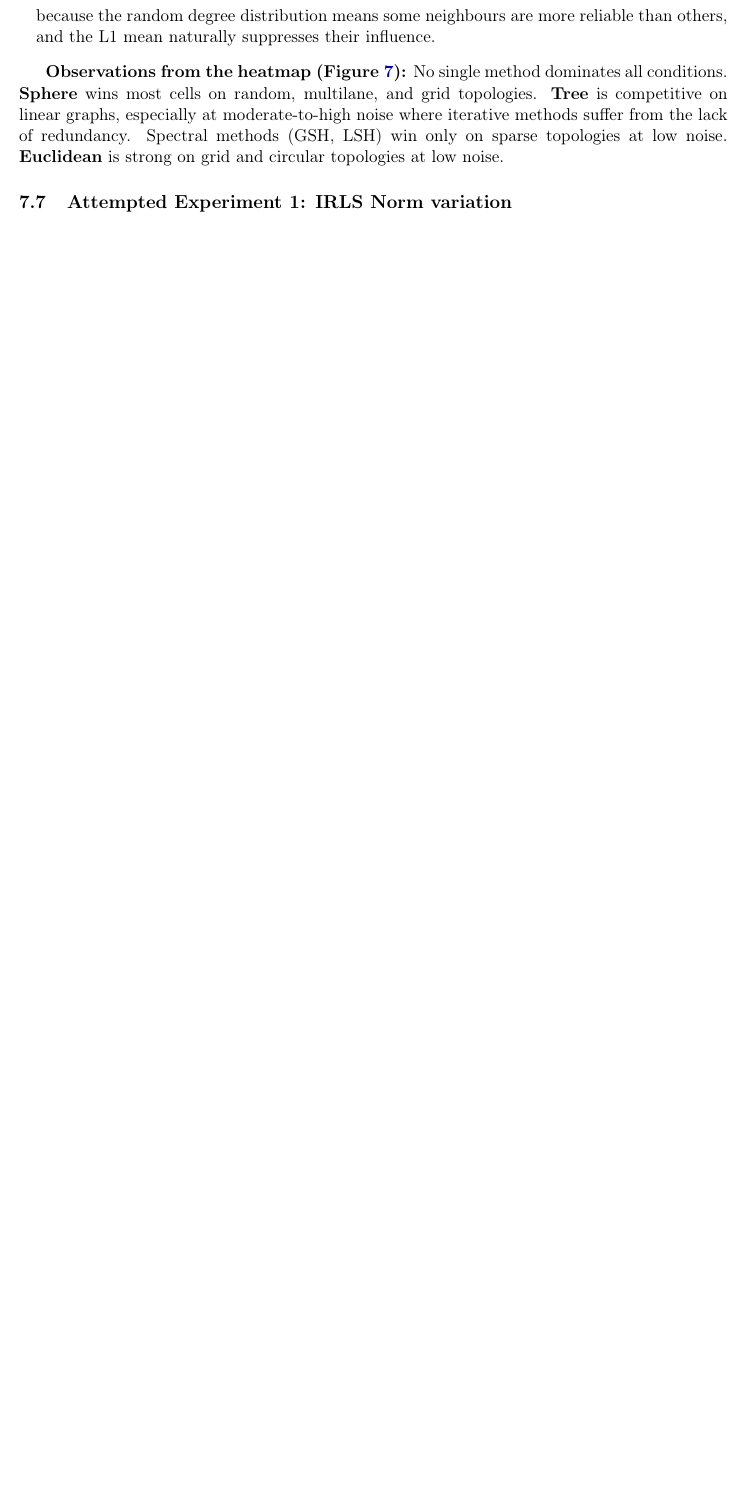
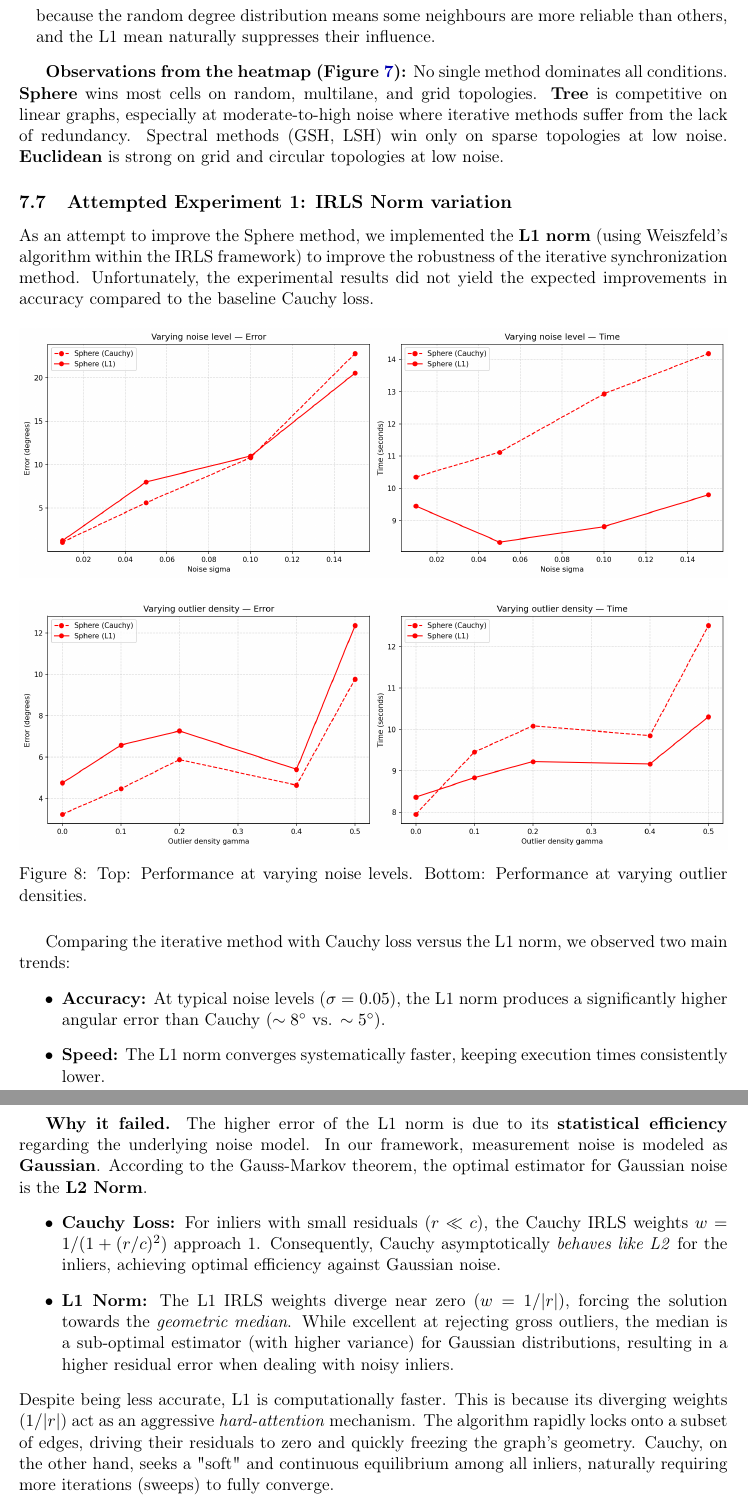
Before and after one commit to yoplat/HomographyGraph, a LaTeX paper (docs/report.tex): part of page 11 of 13 before the commit and two parts of pages 11 and 12 of 14 after it, the two joined at a grey line, cut so that both start at the same text, the shorter picture padded with empty space. Compiled offline with pdfLaTeX.

Commit message:
Added lie and l1 to latex document

```diff
--- a/docs/report.tex
+++ b/docs/report.tex
@@ -553,9 +553,35 @@ topologies at low noise.
 % ------- IRLS Norm Experiment -------
 \subsection{Attempted Experiment 1: IRLS Norm variation}
 \label{sec:exp_IRLS_Norm}
+As an attempt to improve the Sphere method,  we implemented the \textbf{L1 norm} (using Weiszfeld's algorithm within the IRLS framework) to improve the robustness of the iterative synchronization method. Unfortunately, the experimental results did not yield the expected improvements in accuracy compared to the baseline Cauchy loss.
+\begin{figure}[H]
+    \centering
+    \includegraphics[width=\textwidth]{results/benchmark L_1/l1_exp2_noise.png}
 
+    \vspace{0.5cm} % Piccolo spazio tra le due immagini
+
+    \includegraphics[width=\textwidth]{results/benchmark L_1/l1_exp1_outliers.png}
+
+    \caption{Top: Performance at varying noise levels. Bottom: Performance at varying outlier densities.}
+    \label{fig:benchmark_l1}
+\end{figure}
+
+Comparing the iterative method with Cauchy loss versus the L1 norm, we observed two main trends:
+\begin{itemize}
+    \item \textbf{Accuracy:} At typical noise levels ($\sigma = 0.05$), the L1 norm produces a significantly higher angular error than Cauchy ($\sim 8^\circ$ vs. $\sim 5^\circ$).
+    \item \textbf{Speed:} The L1 norm converges systematically faster, keeping execution times consistently lower.
+\end{itemize}
+
+\textbf{Why it failed.}
+The higher error of the L1 norm is due to its \textbf{statistical efficiency} regarding the underlying noise model.
+In our framework, measurement noise is modeled as \textbf{Gaussian}. According to the Gauss-Markov theorem, the optimal estimator for Gaussian noise is the \textbf{L2 Norm}.
+\begin{itemize}
+    \item \textbf{Cauchy Loss:} For inliers with small residuals ($r \ll c$), the Cauchy IRLS weights $w = 1 / (1 + (r / c)^2)$ approach 1. Consequently, Cauchy asymptotically \textit{behaves like L2} for the inliers, achieving optimal efficiency against Gaussian noise.
+    \item \textbf{L1 Norm:} The L1 IRLS weights diverge near zero ($w = 1/|r|$), forcing the solution towards the \textit{geometric median}. While excellent at rejecting gross outliers, the median is a sub-optimal estimator (with higher variance) for Gaussian distributions, resulting in a higher residual error when dealing with noisy inliers.
+\end{itemize}
+Despite being less accurate, L1 is computationally faster. This is because its diverging weights ($1/|r|$) act as an aggressive \textit{hard-attention} mechanism. The algorithm rapidly locks onto a subset of edges, driving their residuals to zero and quickly freezing the graph's geometry. Cauchy, on the other hand, seeks a "soft" and continuous equilibrium among all inliers, naturally requiring more iterations (sweeps) to fully converge.
 % ------- Lie Branch -------
-\subsection{Attempted Experiment: Lie-Algebraic (Riemannian) Synchronization}
+\subsection{Attempted Experiment 2: Lie-Algebraic (Riemannian) Synchronization}
 \label{sec:exp_lie}
 
 As part of the project, a Riemannian synchronization method on $\mathrm{SL}(3)$
```
Also changed, not shown: results/benchmark L_1/l1_exp1_outliers.png (added), results/benchmark L_1/l1_exp2_noise.png (added).
